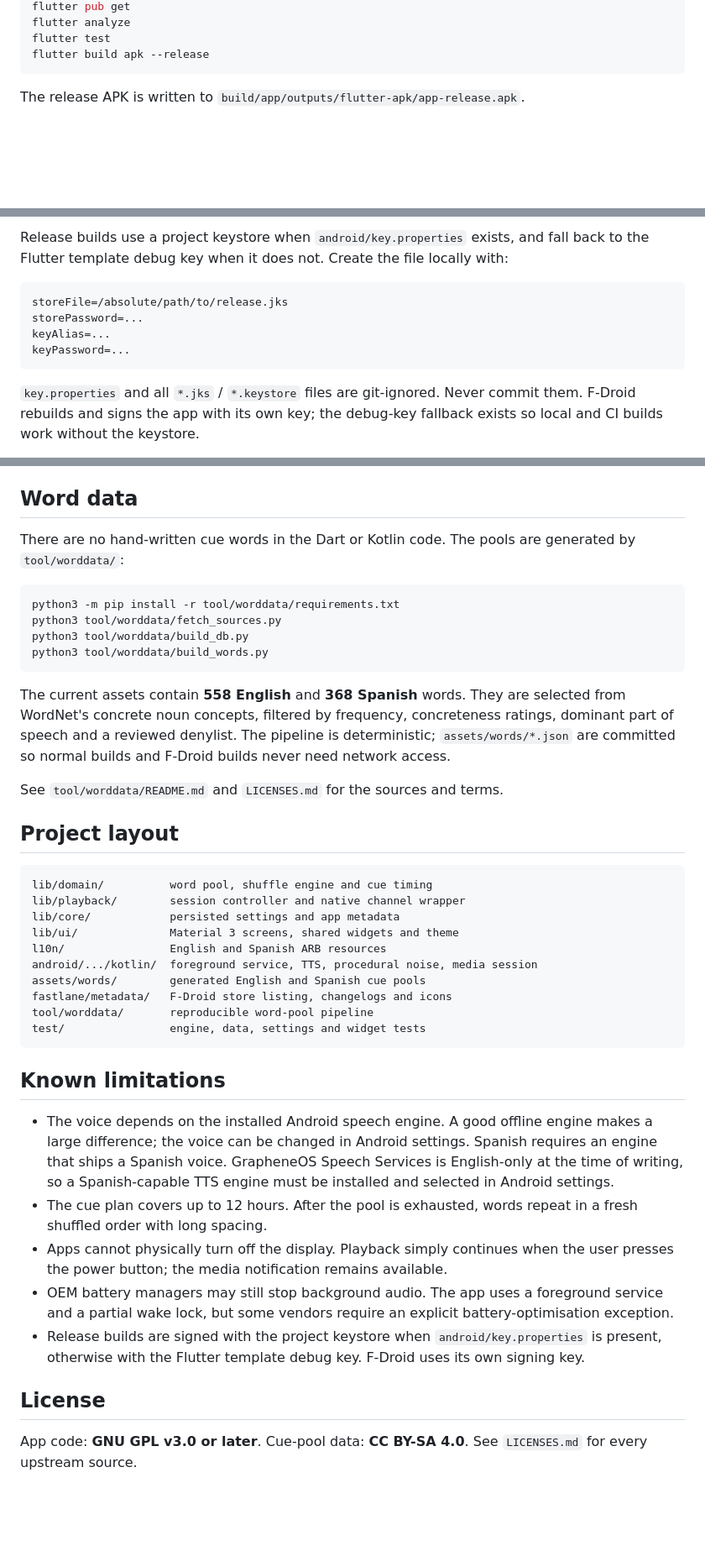
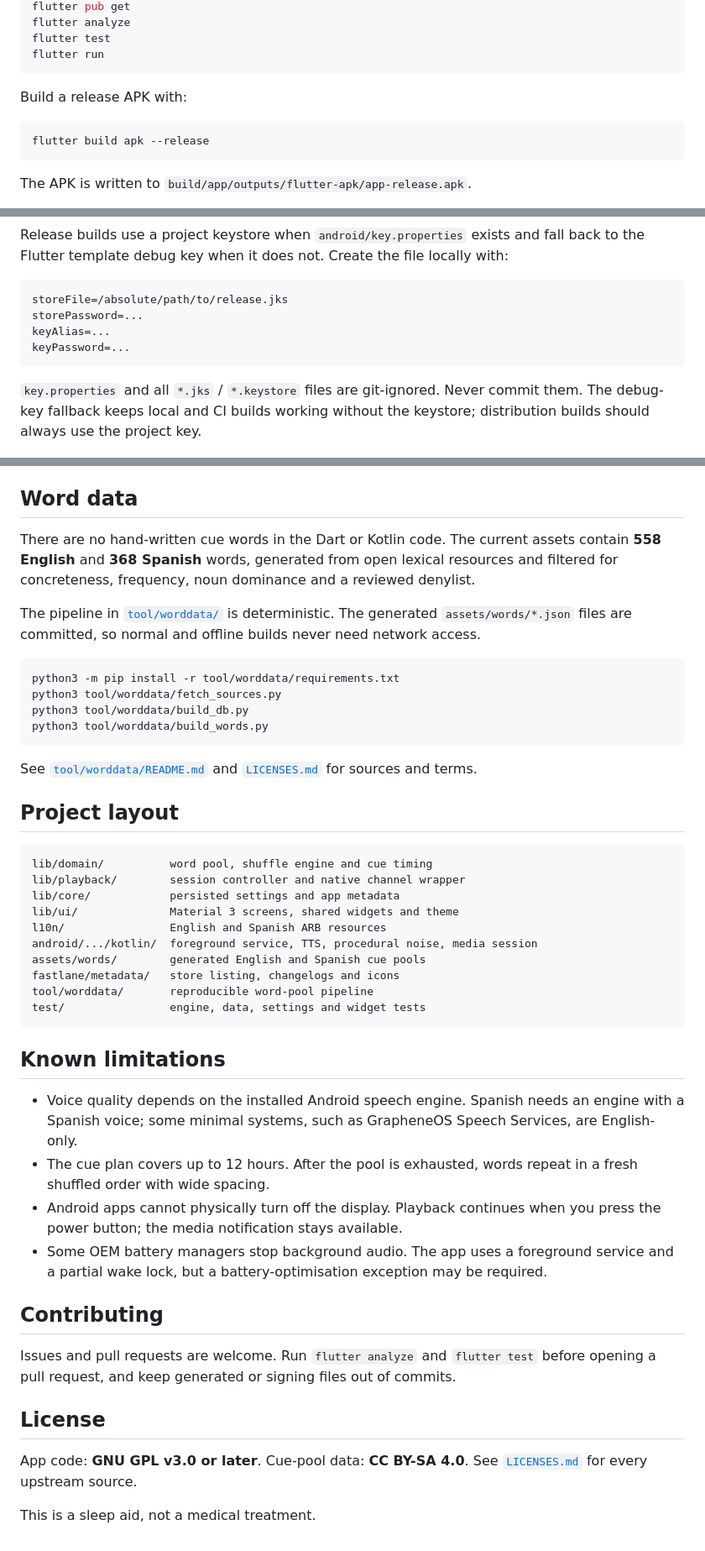
Before and after one commit to nzzrs/cognitive-shuffler, a Markdown page: README.md, 3 parts joined by grey strips. Shown at 84% size. GitHub-like rendering; folded sections open; blank space fills up the shorter version.

Commit message:
docs: give README a user-facing overview and install path

````diff
--- a/README.md
+++ b/README.md
@@ -42,8 +101,14 @@ Requirements:
 flutter pub get
 flutter analyze
 flutter test
+flutter run
+```
+
+Build a release APK with:
+
+```sh
 flutter build apk --release
 ```
 
-The release APK is written to `build/app/outputs/flutter-apk/app-release.apk`.
+The APK is written to `build/app/outputs/flutter-apk/app-release.apk`.
 
@@ -51,5 +117,5 @@ The release APK is written to `build/app/outputs/flutter-apk/app-release.apk`.
 
-Release builds use a project keystore when `android/key.properties` exists, and
+Release builds use a project keystore when `android/key.properties` exists and
 fall back to the Flutter template debug key when it does not. Create the file
 locally with:
 
@@ -61,6 +127,6 @@ keyPassword=...
 ```
 
 `key.properties` and all `*.jks` / `*.keystore` files are git-ignored. Never
-commit them. F-Droid rebuilds and signs the app with its own key; the debug-key
-fallback exists so local and CI builds work without the keystore.
+commit them. The debug-key fallback keeps local and CI builds working without
+the keystore; distribution builds should always use the project key.
 
@@ -89,7 +160,13 @@ local.maven=/path/to/android-maven-mirror
 ## Word data
 
-There are no hand-written cue words in the Dart or Kotlin code. The pools are
-generated by `tool/worddata/`:
+There are no hand-written cue words in the Dart or Kotlin code. The current
+assets contain **558 English** and **368 Spanish** words, generated from open
+lexical resources and filtered for concreteness, frequency, noun dominance and
+a reviewed denylist.
+
+The pipeline in [`tool/worddata/`](tool/worddata/) is deterministic. The
+generated `assets/words/*.json` files are committed, so normal and offline
+builds never need network access.
 
 ```sh
 python3 -m pip install -r tool/worddata/requirements.txt
@@ -98,17 +175,12 @@ python3 tool/worddata/build_db.py
 python3 tool/worddata/build_words.py
 ```
 
-The current assets contain **558 English** and **368 Spanish** words. They are
-selected from WordNet's concrete noun concepts, filtered by frequency,
-concreteness ratings, dominant part of speech and a reviewed denylist. The
-pipeline is deterministic; `assets/words/*.json` are committed so normal builds
-and F-Droid builds never need network access.
-
-See `tool/worddata/README.md` and `LICENSES.md` for the sources and terms.
+See [`tool/worddata/README.md`](tool/worddata/README.md) and
+[`LICENSES.md`](LICENSES.md) for sources and terms.
 
 ## Project layout
 
-```
+```text
 lib/domain/          word pool, shuffle engine and cue timing
 lib/playback/        session controller and native channel wrapper
 lib/core/            persisted settings and app metadata
@@ -116,30 +188,33 @@ lib/ui/              Material 3 screens, shared widgets and theme
 l10n/                English and Spanish ARB resources
 android/.../kotlin/  foreground service, TTS, procedural noise, media session
 assets/words/        generated English and Spanish cue pools
-fastlane/metadata/   F-Droid store listing, changelogs and icons
+fastlane/metadata/   store listing, changelogs and icons
 tool/worddata/       reproducible word-pool pipeline
 test/                engine, data, settings and widget tests
 ```
 
 ## Known limitations
 
-- The voice depends on the installed Android speech engine. A good offline
-  engine makes a large difference; the voice can be changed in Android settings.
-  Spanish requires an engine that ships a Spanish voice. GrapheneOS Speech
-  Services is English-only at the time of writing, so a Spanish-capable TTS
-  engine must be installed and selected in Android settings.
+- Voice quality depends on the installed Android speech engine. Spanish needs
+  an engine with a Spanish voice; some minimal systems, such as GrapheneOS
+  Speech Services, are English-only.
 - The cue plan covers up to 12 hours. After the pool is exhausted, words repeat
-  in a fresh shuffled order with long spacing.
-- Apps cannot physically turn off the display. Playback simply continues when
-  the user presses the power button; the media notification remains available.
-- OEM battery managers may still stop background audio. The app uses a
-  foreground service and a partial wake lock, but some vendors require an
-  explicit battery-optimisation exception.
-- Release builds are signed with the project keystore when
-  `android/key.properties` is present, otherwise with the Flutter template debug
-  key. F-Droid uses its own signing key.
+  in a fresh shuffled order with wide spacing.
+- Android apps cannot physically turn off the display. Playback continues when
+  you press the power button; the media notification stays available.
+- Some OEM battery managers stop background audio. The app uses a foreground
+  service and a partial wake lock, but a battery-optimisation exception may be
+  required.
+
+## Contributing
+
+Issues and pull requests are welcome. Run `flutter analyze` and `flutter test`
+before opening a pull request, and keep generated or signing files out of
+commits.
 
 ## License
 
-App code: **GNU GPL v3.0 or later**. Cue-pool data: **CC BY-SA 4.0**.
-See `LICENSES.md` for every upstream source.
+App code: **GNU GPL v3.0 or later**. Cue-pool data: **CC BY-SA 4.0**. See
+[`LICENSES.md`](LICENSES.md) for every upstream source.
+
+This is a sleep aid, not a medical treatment.
````
Also changed, not shown: other parts of README.md (+91 -26 lines).
